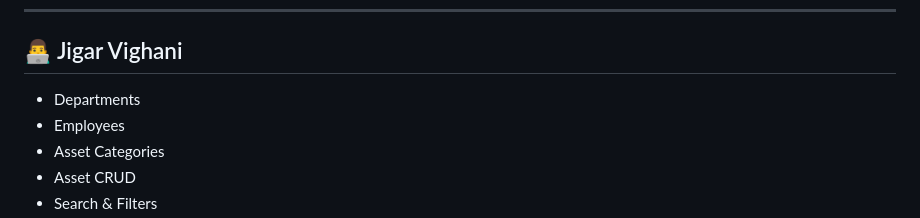
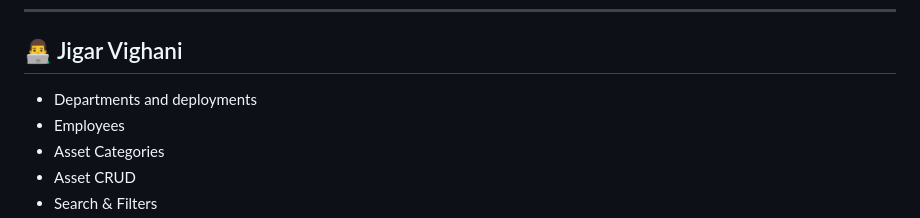
Before and after one commit to Maharshi-fyuf/Asset-flow, a Markdown page: ReadMe.md, the part around the change. Drawn GitHub-style.

```diff
--- a/ReadMe.md
+++ b/ReadMe.md
@@ -306,7 +306,7 @@ Retired
 
 ## 👨‍💻 Jigar Vighani
 
-- Departments
+- Departments and deployments
 - Employees
 - Asset Categories
 - Asset CRUD
```
